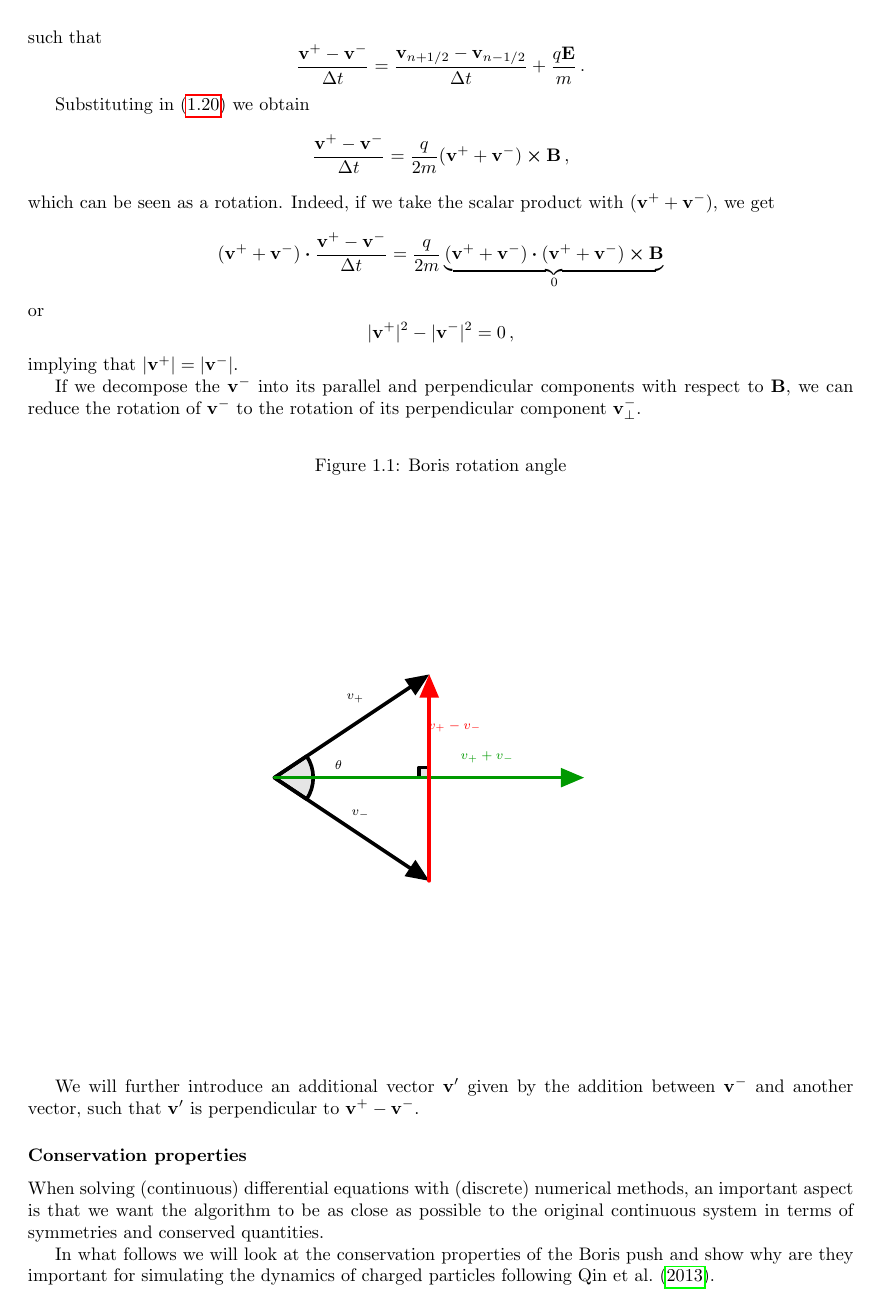
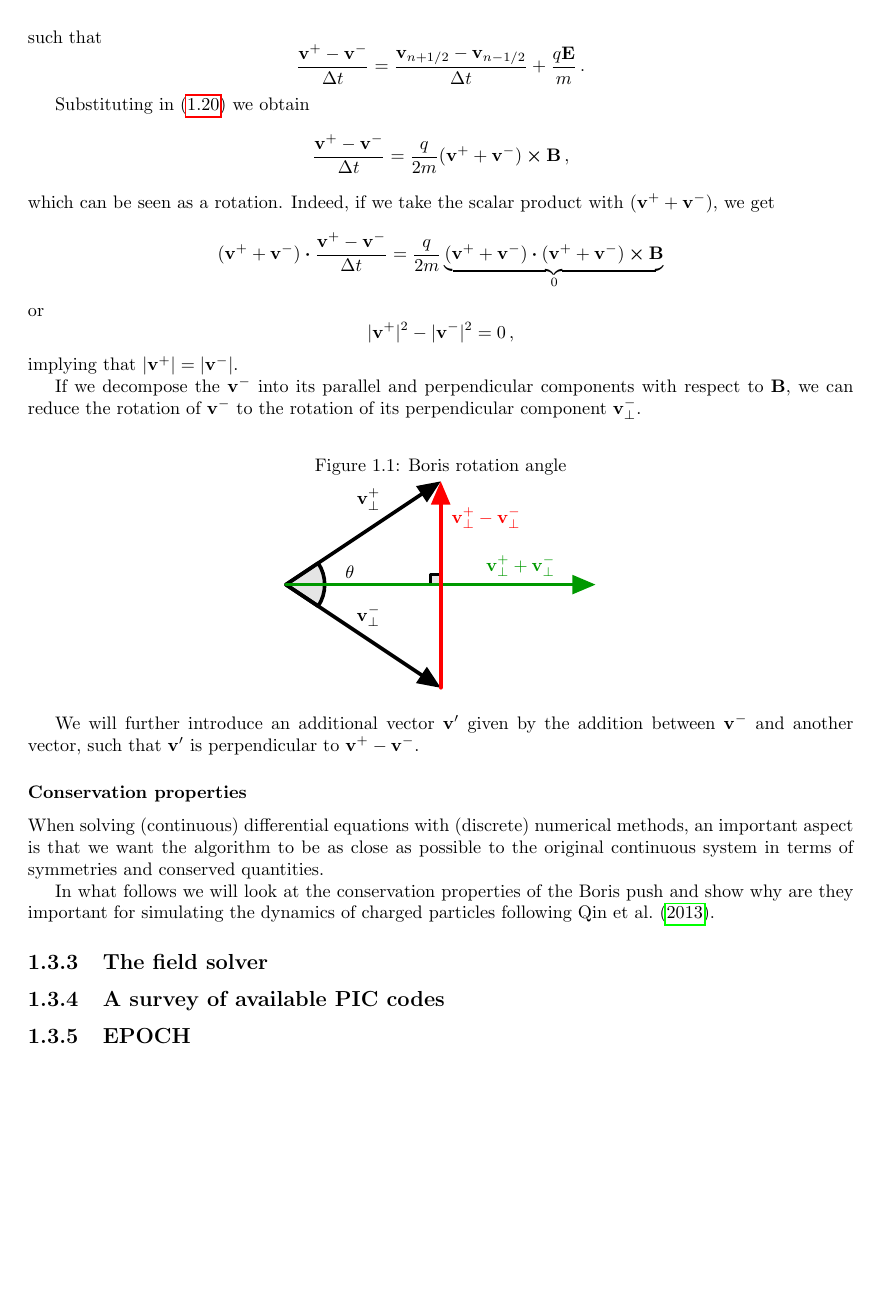
Before and after one commit to SebastianM-C/MasterThesis, a LaTeX figure (manuscript/theory.tex, which reads figures/Boris-rotation-angle.tex): page 11 of 12 before the commit and page 11 of 11 after it. Compiled offline with pdfLaTeX.

Commit message:
Tweak figure

```diff
--- a/figures/Boris-rotation-angle.tex
+++ b/figures/Boris-rotation-angle.tex
@@ -1,7 +1,6 @@
 \documentclass[tikz]{standalone}
 \usepackage{standalone}
-\usepackage{pgf,tikz,pgfplots}
-\pgfplotsset{compat=1.15}
+\usepackage{pgf,tikz,physics}
 \usepackage{mathrsfs}
 \usetikzlibrary{arrows}
 \pagestyle{empty}
@@ -9,19 +8,16 @@
 \definecolor{ffqqqq}{rgb}{1,0,0}
 \definecolor{qqzzqq}{rgb}{0,0.6,0}
 \begin{tikzpicture}[line cap=round,line join=round,>=triangle 45,x=1cm,y=1cm]
-\clip(-4.777631140485019,-5.329620313364252) rectangle (10.10328979085484,5.777085971667307);
 \draw[line width=2pt,fill=black,fill opacity=0.10000000149011612] (3,0.19916214701926652) -- (2.8008378529807336,0.19916214701926654) -- (2.8008378529807336,0) -- (3,0) -- cycle;
 \draw [shift={(0,0)},line width=2pt,fill=black,fill opacity=0.10000000149011612] (0,0) -- (-33.690067525979785:0.7510874918026427) arc (-33.690067525979785:33.6900675259798:0.7510874918026427) -- cycle;
 \draw [->,line width=2pt] (0,0) -- (3,2);
 \draw [->,line width=2pt] (0,0) -- (3,-2);
 \draw [->,line width=2pt,color=qqzzqq] (0,0) -- (6,0);
 \draw [->,line width=2pt,color=ffqqqq] (3,-2) -- (3,2);
-\begin{scriptsize}
-\draw[color=black] (1.5690581652473112,1.5287473461586172) node {$v_{+}$};
-\draw[color=black] (1.6723326953701747,-0.7151265356017741) node {$v_{-}$};
-\draw[color=qqzzqq] (4.122755637376296,0.392727514807122) node {$v_{+} + v_{-}$};
-\draw[color=ffqqqq] (3.493719862991583,0.9842089146017021) node {$v_{+} - v_{-}$};
+\draw[color=black] (1.6,1.65) node {$\vb{v}^+_\perp$};
+\draw[color=black] (1.6,-0.61) node {$\vb{v}^-_\perp$};
+\draw[color=qqzzqq] (4.55,0.36) node {$\vb{v}^+_\perp + \vb{v}^-_\perp$};
+\draw[color=ffqqqq] (3.88,1.29) node {$\vb{v}^+_\perp - \vb{v}^-_\perp$};
 \draw[color=black] (1.240457387583655,0.23781571962282716) node {$\theta$};
-\end{scriptsize}
 \end{tikzpicture}
 \end{document}
```
Also changed, not shown: manuscript/theory.tex (+1 -0 lines).
